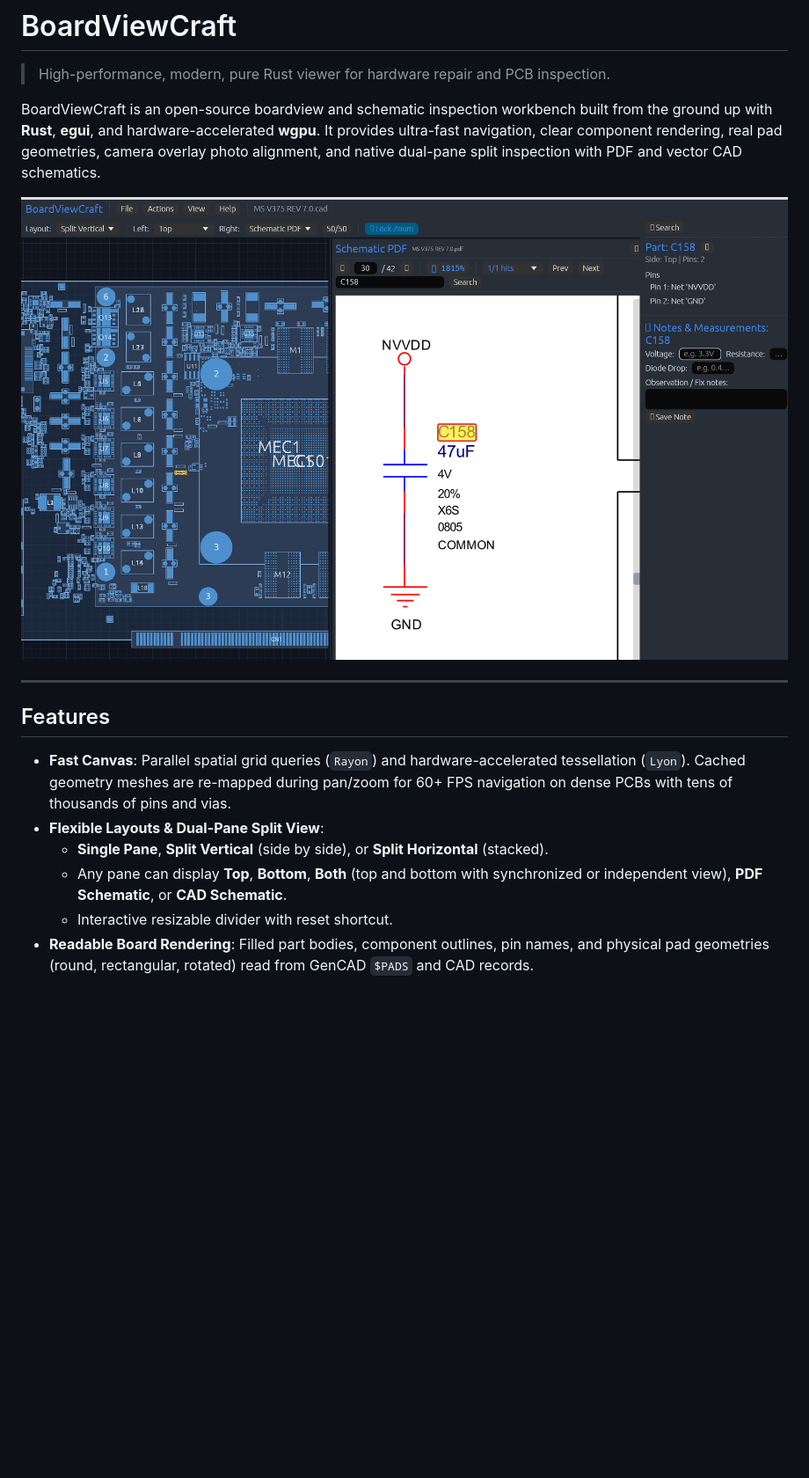
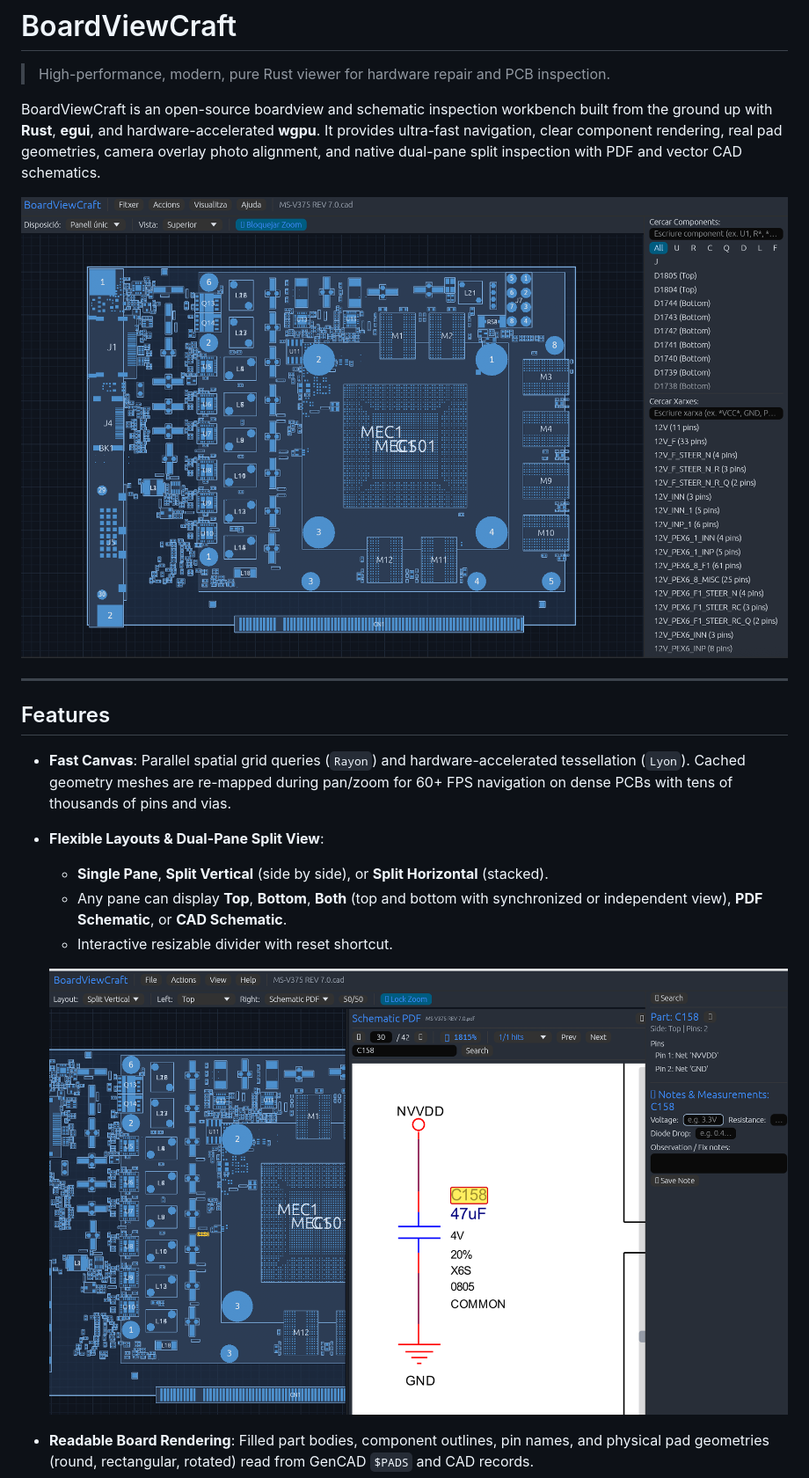
Before and after one commit to elbuit/BoardViewCraft, a Markdown page: README.md, the part around the change. Shown at 88% size. Rendered like a GitHub page; pictures changed too: docs/screenshots/boardviewcraft-main.png (added); blank space fills up the shorter version.

Commit message:
docs: add main workbench screenshot and showcase split pdf view in README

```diff
--- a/README.md
+++ b/README.md
@@ -6,7 +6,7 @@
 
 BoardViewCraft is an open-source boardview and schematic inspection workbench built from the ground up with **Rust**, **egui**, and hardware-accelerated **wgpu**. It provides ultra-fast navigation, clear component rendering, real pad geometries, camera overlay photo alignment, and native dual-pane split inspection with PDF and vector CAD schematics.
 
-![BoardViewCraft: Split view with board layout on the left, PDF schematic on the right with page scrubber, and side panel](docs/screenshots/boardviewcraft-v020.png)
+![BoardViewCraft: Main workbench view with dark theme, board layout, and inspection panel](docs/screenshots/boardviewcraft-main.png)
 
 ---
 
@@ -17,6 +17,8 @@ BoardViewCraft is an open-source boardview and schematic inspection workbench bu
   - **Single Pane**, **Split Vertical** (side by side), or **Split Horizontal** (stacked).
   - Any pane can display **Top**, **Bottom**, **Both** (top and bottom with synchronized or independent view), **PDF Schematic**, or **CAD Schematic**.
   - Interactive resizable divider with reset shortcut.
+
+  ![BoardViewCraft: Split view with board layout on the left, PDF schematic on the right with page scrubber, and side panel](docs/screenshots/boardviewcraft-v020.png)
 - **Readable Board Rendering**: Filled part bodies, component outlines, pin names, and physical pad geometries (round, rectangular, rotated) read from GenCAD `$PADS` and CAD records.
 - **Bijective Coordinates**: Pan, zoom, flip (TOP/BOTTOM), rotate (90° / 180°), and horizontal/vertical mirror with consistent coordinate mapping.
 - **Advanced Search**:
```
